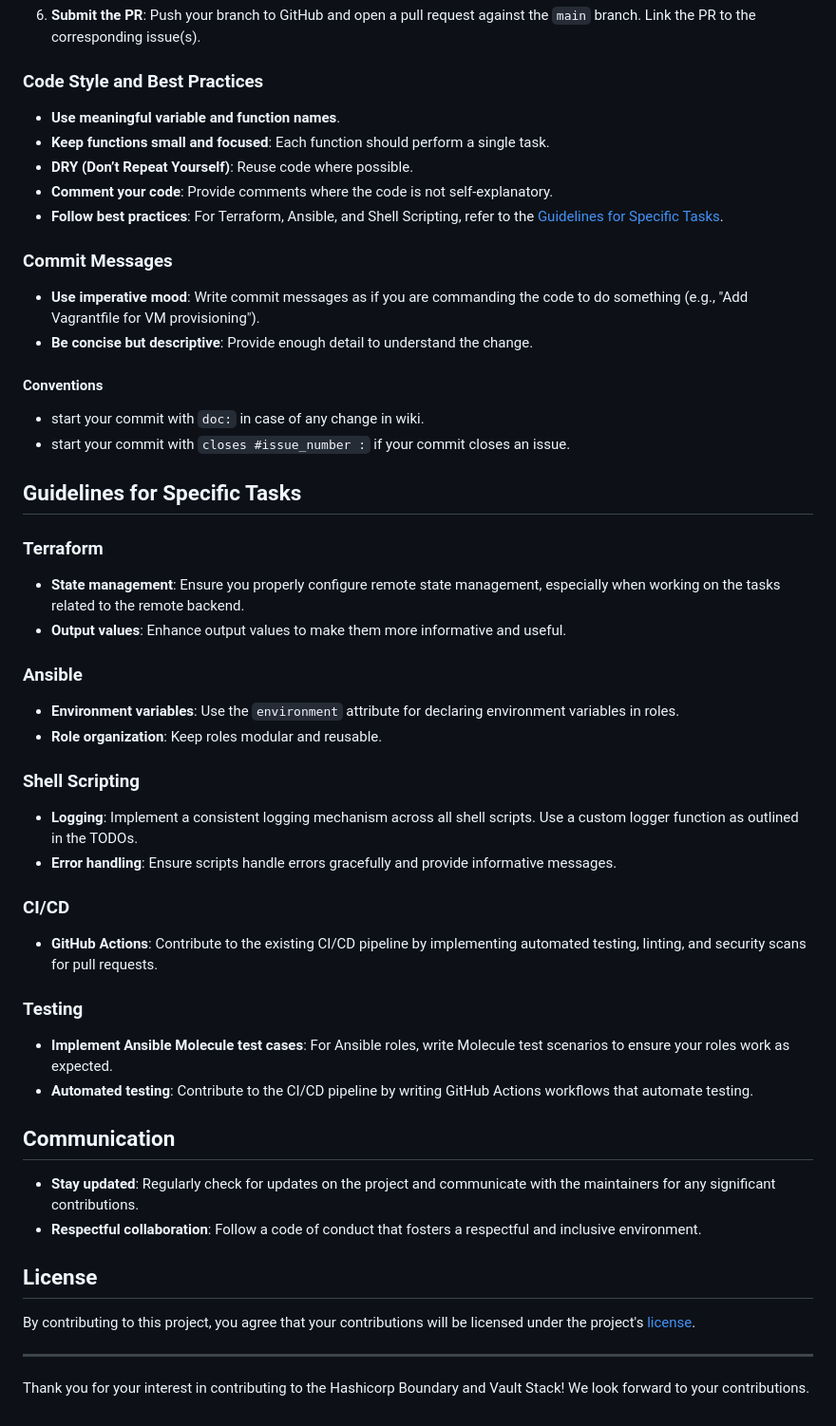
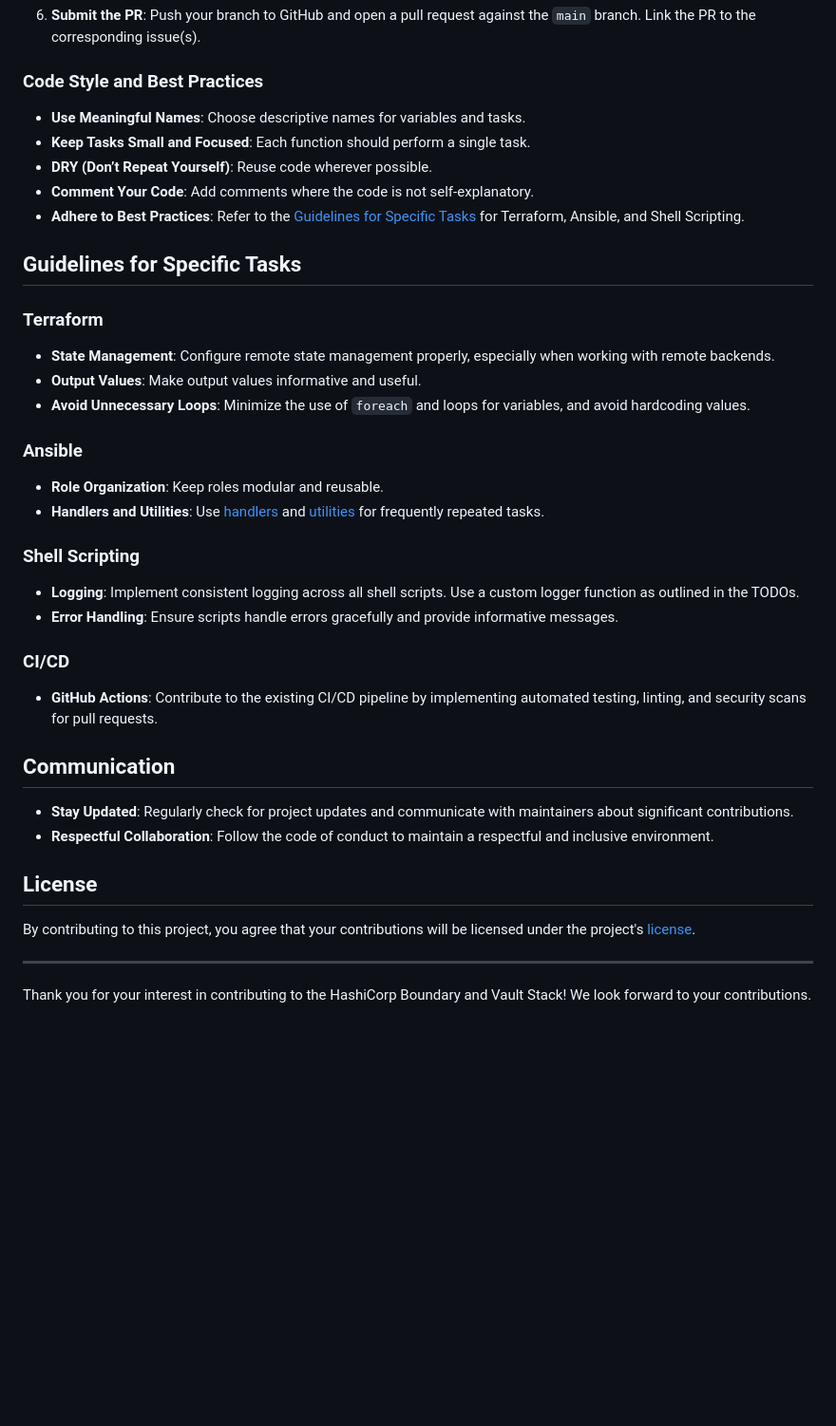
Before and after one commit to devopshobbies/boundary-vault-stack, a Markdown page: Contributing.md, the part around the change printed below. Shown: that part at 95% size. GitHub-like rendering; blank space fills up the shorter version.

Commit message:
fix(doc) : grammatical and contextual issues

```diff
--- a/Contributing.md
+++ b/Contributing.md
@@ -63,52 +70,38 @@ When submitting pull requests (PRs):
 
 ### Code Style and Best Practices
 
-- **Use meaningful variable and function names**.
-- **Keep functions small and focused**: Each function should perform a single task.
-- **DRY (Don’t Repeat Yourself)**: Reuse code where possible.
-- **Comment your code**: Provide comments where the code is not self-explanatory.
-- **Follow best practices**: For Terraform, Ansible, and Shell Scripting, refer to the [Guidelines for Specific Tasks](#guidelines-for-specific-tasks).
-
-### Commit Messages
-
-- **Use imperative mood**: Write commit messages as if you are commanding the code to do something (e.g., "Add Vagrantfile for VM provisioning").
-- **Be concise but descriptive**: Provide enough detail to understand the change.
-
-#### Conventions
-  - start your commit with `doc:` in case of any change in wiki.
-  - start your commit with `closes #issue_number :` if your commit closes an issue.
-
+- **Use Meaningful Names**: Choose descriptive names for variables and tasks.
+- **Keep Tasks Small and Focused**: Each function should perform a single task.
+- **DRY (Don’t Repeat Yourself)**: Reuse code wherever possible.
+- **Comment Your Code**: Add comments where the code is not self-explanatory.
+- **Adhere to Best Practices**: Refer to the [Guidelines for Specific Tasks](#guidelines-for-specific-tasks) for Terraform, Ansible, and Shell Scripting.
 
 ## Guidelines for Specific Tasks
 
 ### Terraform
 
-- **State management**: Ensure you properly configure remote state management, especially when working on the tasks related to the remote backend.
-- **Output values**: Enhance output values to make them more informative and useful.
+- **State Management**: Configure remote state management properly, especially when working with remote backends.
+- **Output Values**: Make output values informative and useful.
+- **Avoid Unnecessary Loops**: Minimize the use of `foreach` and loops for variables, and avoid hardcoding values.
 
 ### Ansible
 
-- **Environment variables**: Use the `environment` attribute for declaring environment variables in roles.
-- **Role organization**: Keep roles modular and reusable.
+- **Role Organization**: Keep roles modular and reusable.
+- **Handlers and Utilities**: Use [handlers](./ansible/handlers/) and [utilities](./ansible/utils/) for frequently repeated tasks.
 
 ### Shell Scripting
 
-- **Logging**: Implement a consistent logging mechanism across all shell scripts. Use a custom logger function as outlined in the TODOs.
-- **Error handling**: Ensure scripts handle errors gracefully and provide informative messages.
+- **Logging**: Implement consistent logging across all shell scripts. Use a custom logger function as outlined in the TODOs.
+- **Error Handling**: Ensure scripts handle errors gracefully and provide informative messages.
 
 ### CI/CD
 
 - **GitHub Actions**: Contribute to the existing CI/CD pipeline by implementing automated testing, linting, and security scans for pull requests.
 
-### Testing
-
-- **Implement Ansible Molecule test cases**: For Ansible roles, write Molecule test scenarios to ensure your roles work as expected.
-- **Automated testing**: Contribute to the CI/CD pipeline by writing GitHub Actions workflows that automate testing.
-
 ## Communication
 
-- **Stay updated**: Regularly check for updates on the project and communicate with the maintainers for any significant contributions.
-- **Respectful collaboration**: Follow a code of conduct that fosters a respectful and inclusive environment.
+- **Stay Updated**: Regularly check for project updates and communicate with maintainers about significant contributions.
+- **Respectful Collaboration**: Follow the code of conduct to maintain a respectful and inclusive environment.
 
 ## License
 
@@ -116,4 +109,4 @@ By contributing to this project, you agree that your contributions will be licen
 
 ---
 
-Thank you for your interest in contributing to the Hashicorp Boundary and Vault Stack! We look forward to your contributions.
+Thank you for your interest in contributing to the HashiCorp Boundary and Vault Stack! We look forward to your contributions.
```
Also changed, not shown: other parts of Contributing.md (+23 -16 lines), README.md (+51 -58 lines).
